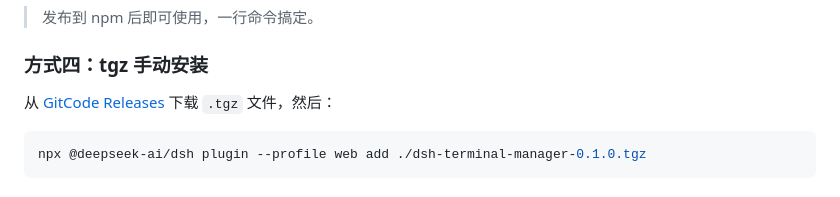
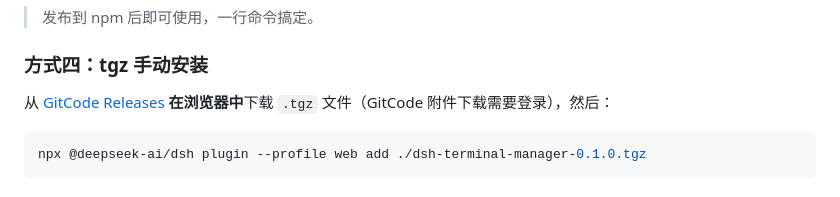
Before and after one commit to peng7peng/dsh-terminal-manager, a Markdown page: README.zh.md, the part around the change. Rendered like a GitHub page.

````diff
--- a/README.zh.md
+++ b/README.zh.md
@@ -70,7 +70,7 @@ npx @deepseek-ai/dsh plugin --profile web add dsh-terminal-manager
 
 ### 方式四：tgz 手动安装
 
-从 [GitCode Releases](https://gitcode.com/pengpengR/dsh-terminal-manager/releases) 下载 `.tgz` 文件，然后：
+从 [GitCode Releases](https://gitcode.com/pengpengR/dsh-terminal-manager/releases) **在浏览器中**下载 `.tgz` 文件（GitCode 附件下载需要登录），然后：
 
 ```bash
 npx @deepseek-ai/dsh plugin --profile web add ./dsh-terminal-manager-0.1.0.tgz
````
Also changed, not shown: INSTALL.zh.md (+1 -1 lines).
